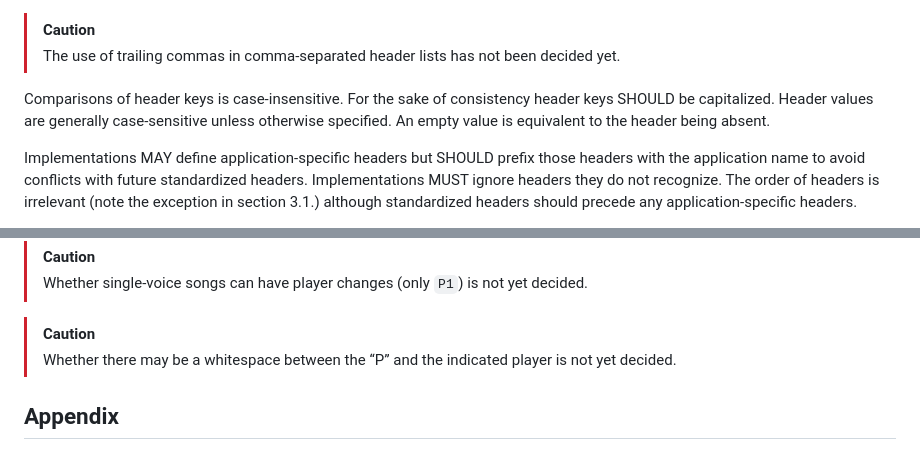
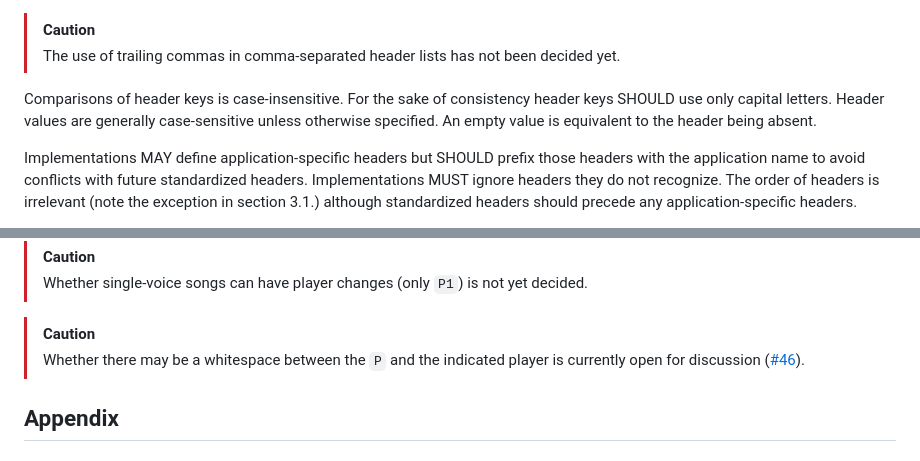
Before and after one commit to UltraStar-Deluxe/format, a Markdown page: spec.md, 2 parts joined by grey strips. GitHub-like rendering.

Commit message:
Fix vocab mistake

```diff
--- a/spec.md
+++ b/spec.md
@@ -116,7 +116,7 @@ comma = %x2C  ; ,
 >
 > The use of trailing commas in comma-separated header lists has not been decided yet.
 
-Comparisons of header keys is case-insensitive. For the sake of consistency header keys SHOULD be capitalized. Header values are generally case-sensitive unless otherwise specified. An empty value is equivalent to the header being absent.
+Comparisons of header keys is case-insensitive. For the sake of consistency header keys SHOULD use only capital letters. Header values are generally case-sensitive unless otherwise specified. An empty value is equivalent to the header being absent.
 
 Implementations MAY define application-specific headers but SHOULD prefix those headers with the application name to avoid conflicts with future standardized headers. Implementations MUST ignore headers they do not recognize. The order of headers is irrelevant (note the exception in section 3.1.) although standardized headers should precede any application-specific headers.
 
@@ -452,7 +452,7 @@ A player change indicates that all notes and end-of-phrase markers following thi
 
 > [!CAUTION]
 >
-> Whether there may be a whitespace between the “P” and the indicated player is not yet decided.
+> Whether there may be a whitespace between the `P` and the indicated player is currently open for discussion ([#46](https://github.com/UltraStar-Deluxe/format/issues/46)).
 
 ## Appendix
 
```
